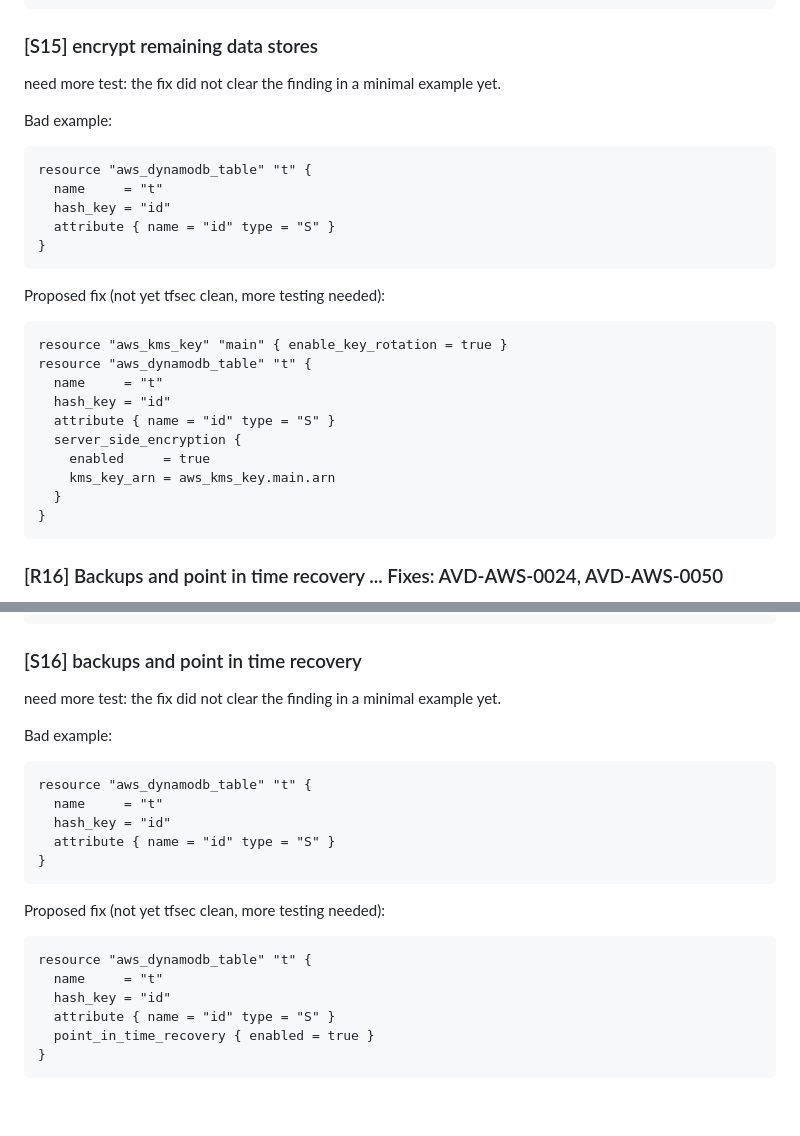
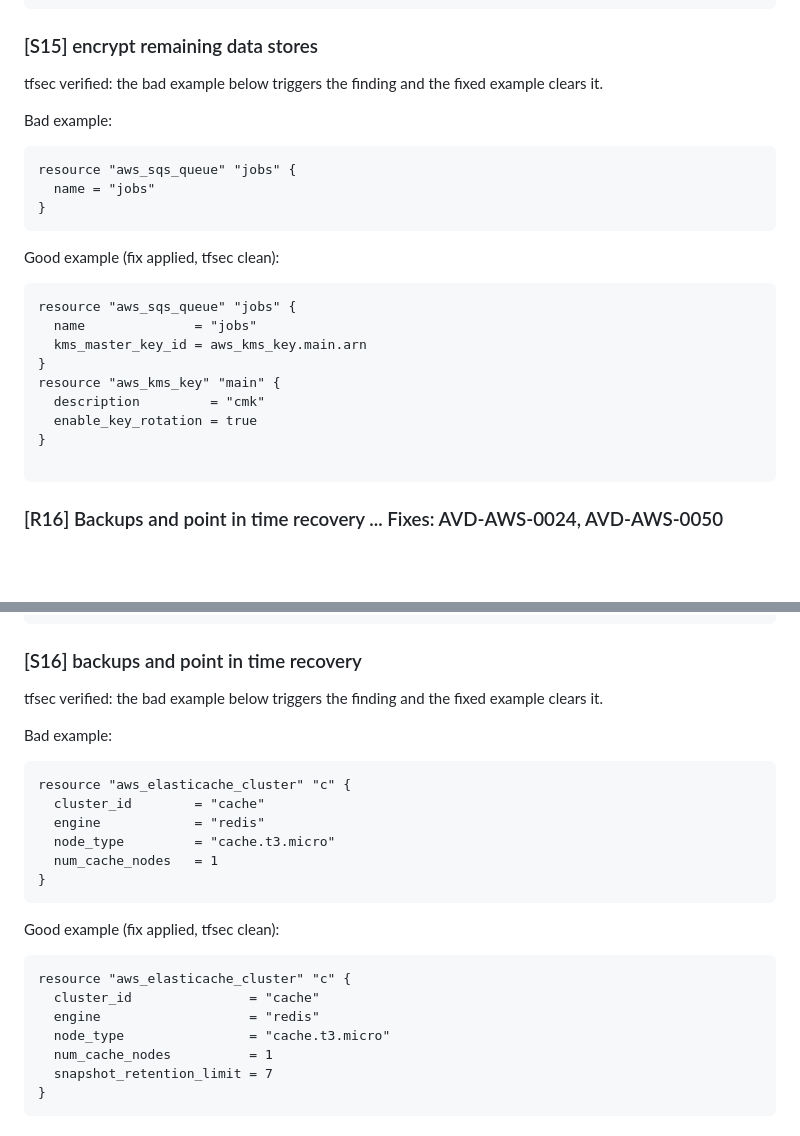
Before and after one commit to FahmidAR/fahmidar.github.io, a Markdown page: terraform/catalog.md, 2 parts joined by grey strips. Rendered like a GitHub page; blank space fills up the shorter version.

````diff
--- a/terraform/catalog.md
+++ b/terraform/catalog.md
@@ -543,28 +528,25 @@ REWRITE apply the encrypt remaining data stores control shown in [S15]
 ```
 
 ### [S15] encrypt remaining data stores
-need more test: the fix did not clear the finding in a minimal example yet.
+tfsec verified: the bad example below triggers the finding and the fixed example clears it.
 
 Bad example:
 ```hcl
-resource "aws_dynamodb_table" "t" {
-  name     = "t"
-  hash_key = "id"
-  attribute { name = "id" type = "S" }
+resource "aws_sqs_queue" "jobs" {
+  name = "jobs"
 }
 ```
-Proposed fix (not yet tfsec clean, more testing needed):
+Good example (fix applied, tfsec clean):
 ```hcl
-resource "aws_kms_key" "main" { enable_key_rotation = true }
-resource "aws_dynamodb_table" "t" {
-  name     = "t"
-  hash_key = "id"
-  attribute { name = "id" type = "S" }
-  server_side_encryption {
-    enabled     = true
-    kms_key_arn = aws_kms_key.main.arn
-  }
+resource "aws_sqs_queue" "jobs" {
+  name              = "jobs"
+  kms_master_key_id = aws_kms_key.main.arn
 }
+resource "aws_kms_key" "main" {
+  description         = "cmk"
+  enable_key_rotation = true
+}
+
 ```
 
 ### [R16] Backups and point in time recovery  ... Fixes: AVD-AWS-0024, AVD-AWS-0050
@@ -586,23 +568,25 @@ REWRITE apply the backups and point in time recovery control shown in [S16]
 ```
 
 ### [S16] backups and point in time recovery
-need more test: the fix did not clear the finding in a minimal example yet.
+tfsec verified: the bad example below triggers the finding and the fixed example clears it.
 
 Bad example:
 ```hcl
-resource "aws_dynamodb_table" "t" {
-  name     = "t"
-  hash_key = "id"
-  attribute { name = "id" type = "S" }
+resource "aws_elasticache_cluster" "c" {
+  cluster_id        = "cache"
+  engine            = "redis"
+  node_type         = "cache.t3.micro"
+  num_cache_nodes   = 1
 }
 ```
-Proposed fix (not yet tfsec clean, more testing needed):
+Good example (fix applied, tfsec clean):
 ```hcl
-resource "aws_dynamodb_table" "t" {
-  name     = "t"
-  hash_key = "id"
-  attribute { name = "id" type = "S" }
-  point_in_time_recovery { enabled = true }
+resource "aws_elasticache_cluster" "c" {
+  cluster_id               = "cache"
+  engine                   = "redis"
+  node_type                = "cache.t3.micro"
+  num_cache_nodes          = 1
+  snapshot_retention_limit = 7
 }
 ```
 
````
Also changed, not shown: other parts of terraform/catalog.md (+46 -35 lines).
